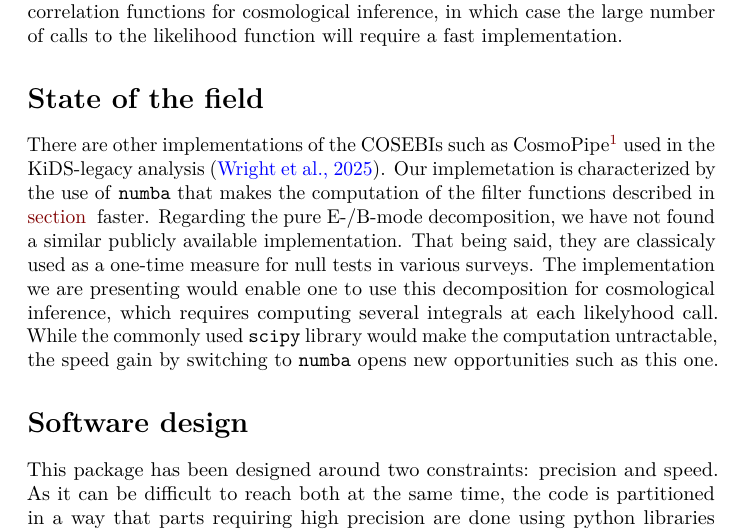
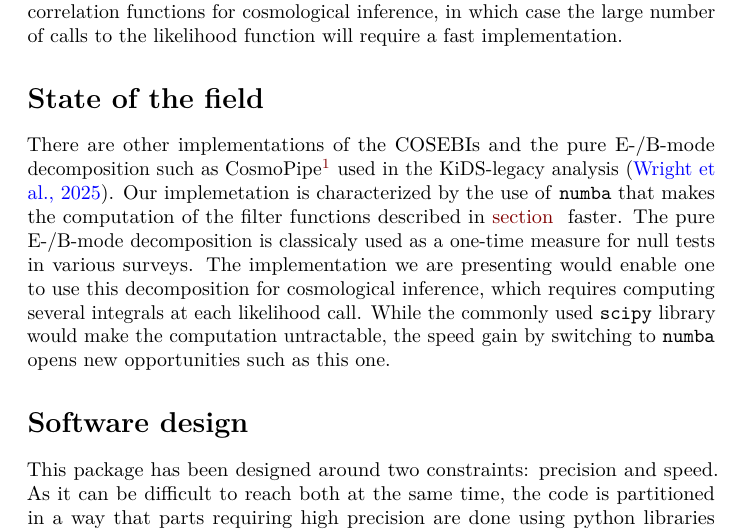
Before and after one commit to aguinot/cosmo-numba-Bmodes-paper, a LaTeX document (paper/paper.tex): part of page 2 of 9, cut so that both start at the same text. Compiled offline with pdfLaTeX.

Commit message:
(auto) Paper TeX Preprint

```diff
--- a/paper/paper.tex
+++ b/paper/paper.tex
@@ -198,20 +198,19 @@ fast implementation.
 
 \section{State of the field}\label{state-of-the-field}
 
-There are other implementations of the COSEBIs such as
-CosmoPipe\footnote{\url{https://github.com/AngusWright/CosmoPipe}} used
-in the KiDS-legacy analysis (\citeproc{ref-kids_legacy}{Wright et al.,
-2025}). Our implemetation is characterized by the use of \texttt{numba}
-that makes the computation of the filter functions described in
-\autoref{sec:cosebis} faster. Regarding the pure E-/B-mode
-decomposition, we have not found a similar publicly available
-implementation. That being said, they are classicaly used as a one-time
-measure for null tests in various surveys. The implementation we are
-presenting would enable one to use this decomposition for cosmological
-inference, which requires computing several integrals at each likelyhood
-call. While the commonly used \texttt{scipy} library would make the
-computation untractable, the speed gain by switching to \texttt{numba}
-opens new opportunities such as this one.
+There are other implementations of the COSEBIs and the pure E-/B-mode
+decomposition such as CosmoPipe\footnote{\url{https://github.com/AngusWright/CosmoPipe}}
+used in the KiDS-legacy analysis (\citeproc{ref-kids_legacy}{Wright et
+al., 2025}). Our implemetation is characterized by the use of
+\texttt{numba} that makes the computation of the filter functions
+described in \autoref{sec:cosebis} faster. The pure E-/B-mode
+decomposition is classicaly used as a one-time measure for null tests in
+various surveys. The implementation we are presenting would enable one
+to use this decomposition for cosmological inference, which requires
+computing several integrals at each likelihood call. While the commonly
+used \texttt{scipy} library would make the computation untractable, the
+speed gain by switching to \texttt{numba} opens new opportunities such
+as this one.
 
 \section{Software design}\label{software-design}
 
```
